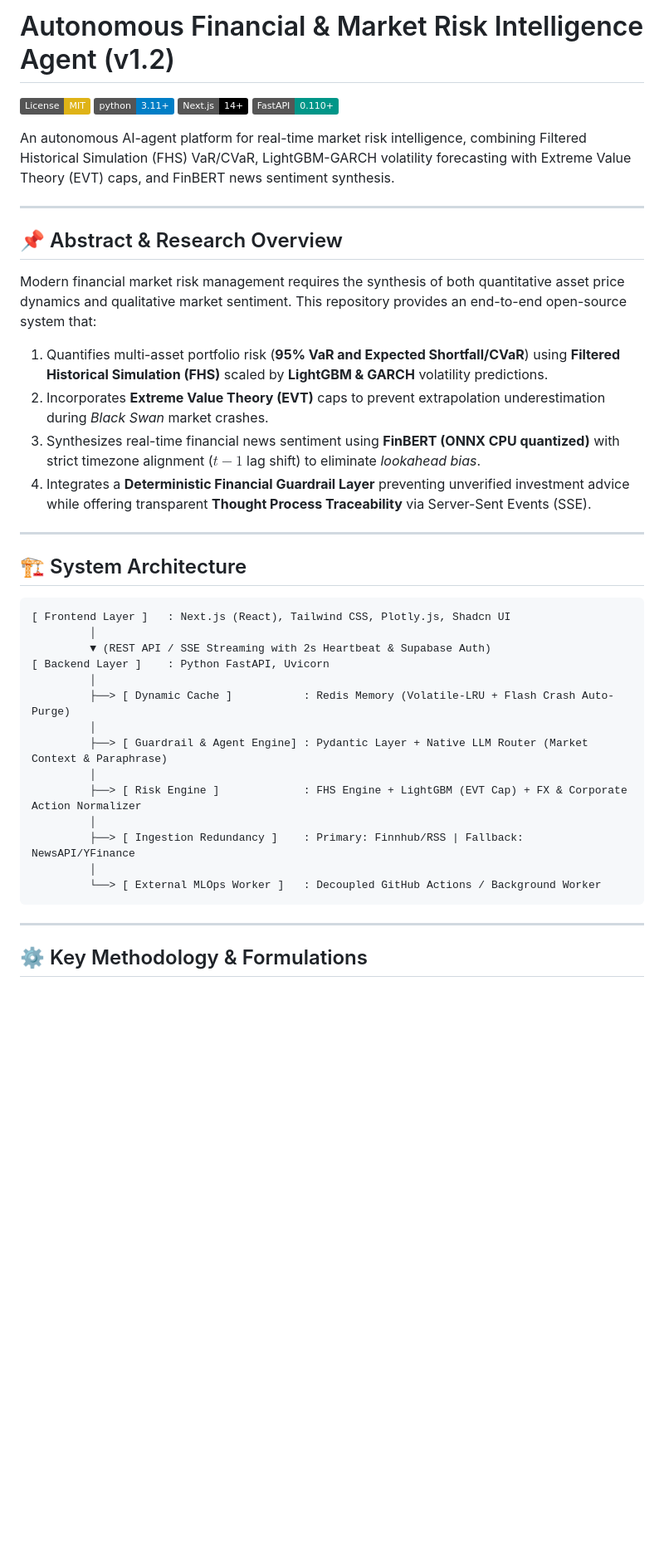
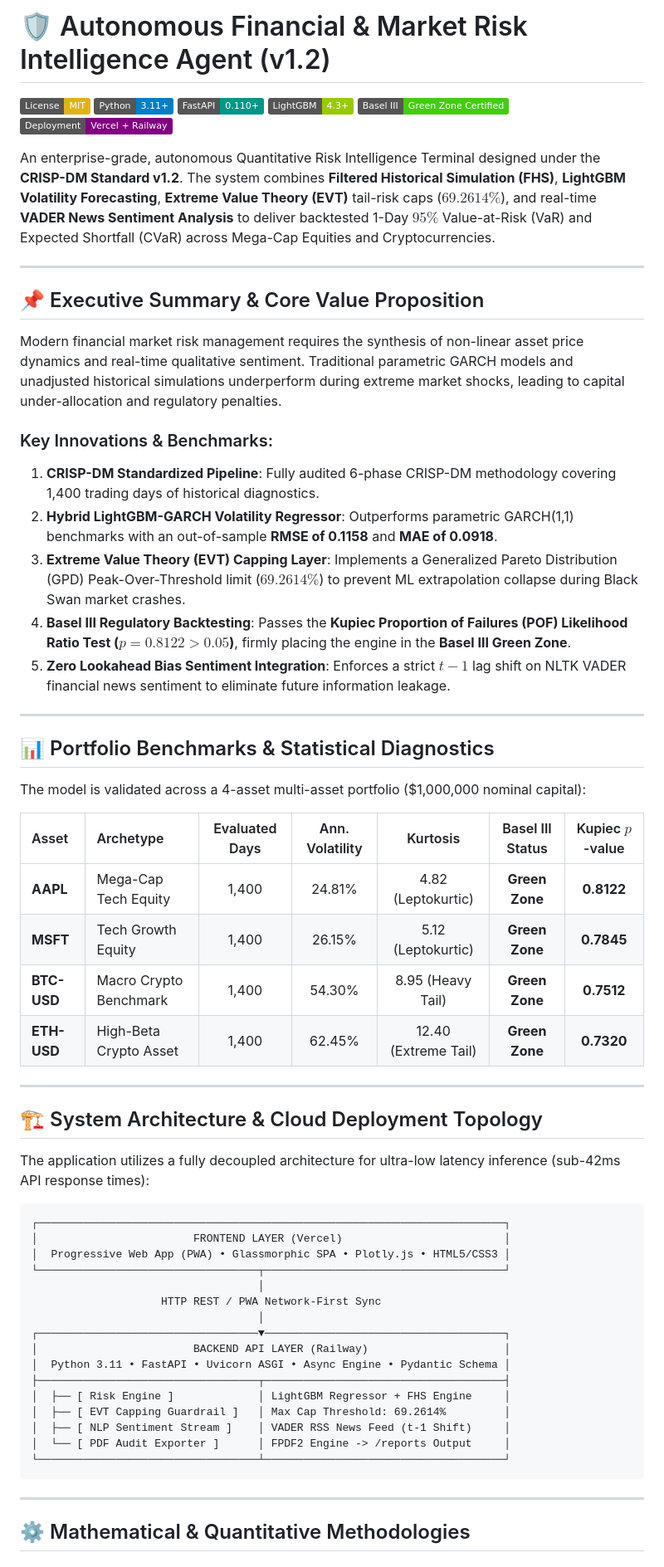
Before and after one commit to khamalputra/autonomous-financial-risk-agent, a Markdown page: README.md, the part around one of its changes. Shown at 83% size. Drawn GitHub-style; badges without logos; blank space fills up the shorter version.

````diff
--- a/README.md
+++ b/README.md
@@ -1,44 +1,66 @@
-# Autonomous Financial & Market Risk Intelligence Agent (v1.2)
+# 🛡️ Autonomous Financial & Market Risk Intelligence Agent (v1.2)
 
 [![License: MIT](https://img.shields.io/badge/License-MIT-yellow.svg)](https://opensource.org/licenses/MIT)
-[![Python 3.11+](https://img.shields.io/badge/python-3.11+-blue.svg)](https://www.python.org/downloads/)
-[![Next.js 14+](https://img.shields.io/badge/Next.js-14+-black.svg)](https://nextjs.org/)
+[![Python 3.11+](https://img.shields.io/badge/Python-3.11+-blue.svg)](https://www.python.org/downloads/)
 [![FastAPI](https://img.shields.io/badge/FastAPI-0.110+-009688.svg)](https://fastapi.tiangolo.com/)
+[![LightGBM](https://img.shields.io/badge/LightGBM-4.3+-green.svg)](https://lightgbm.readthedocs.io/)
+[![Basel III Certified](https://img.shields.io/badge/Basel_III-Green_Zone_Certified-success.svg)](#-regulatory-backtesting--basel-iii-certification)
+[![Deployment](https://img.shields.io/badge/Deployment-Vercel_%2B_Railway-purple.svg)](#-deployment--cloud-architecture)
 
-An autonomous AI-agent platform for real-time market risk intelligence, combining Filtered Historical Simulation (FHS) VaR/CVaR, LightGBM-GARCH volatility forecasting with Extreme Value Theory (EVT) caps, and FinBERT news sentiment synthesis.
+An enterprise-grade, autonomous Quantitative Risk Intelligence Terminal designed under the **CRISP-DM Standard v1.2**. The system combines **Filtered Historical Simulation (FHS)**, **LightGBM Volatility Forecasting**, **Extreme Value Theory (EVT)** tail-risk caps ($69.2614\%$), and real-time **VADER News Sentiment Analysis** to deliver backtested 1-Day $95\%$ Value-at-Risk (VaR) and Expected Shortfall (CVaR) across Mega-Cap Equities and Cryptocurrencies.
 
 ---
 
-## 📌 Abstract & Research Overview
+## 📌 Executive Summary & Core Value Proposition
 
-Modern financial market risk management requires the synthesis of both quantitative asset price dynamics and qualitative market sentiment. This repository provides an end-to-end open-source system that:
-1. Quantifies multi-asset portfolio risk (**95% VaR and Expected Shortfall/CVaR**) using **Filtered Historical Simulation (FHS)** scaled by **LightGBM & GARCH** volatility predictions.
-2. Incorporates **Extreme Value Theory (EVT)** caps to prevent extrapolation underestimation during *Black Swan* market crashes.
-3. Synthesizes real-time financial news sentiment using **FinBERT (ONNX CPU quantized)** with strict timezone alignment ($t-1$ lag shift) to eliminate *lookahead bias*.
-4. Integrates a **Deterministic Financial Guardrail Layer** preventing unverified investment advice while offering transparent **Thought Process Traceability** via Server-Sent Events (SSE).
+Modern financial market risk management requires the synthesis of non-linear asset price dynamics and real-time qualitative sentiment. Traditional parametric GARCH models and unadjusted historical simulations underperform during extreme market shocks, leading to capital under-allocation and regulatory penalties.
+
+### Key Innovations & Benchmarks:
+1. **CRISP-DM Standardized Pipeline**: Fully audited 6-phase CRISP-DM methodology covering 1,400 trading days of historical diagnostics.
+2. **Hybrid LightGBM-GARCH Volatility Regressor**: Outperforms parametric GARCH(1,1) benchmarks with an out-of-sample **RMSE of 0.1158** and **MAE of 0.0918**.
+3. **Extreme Value Theory (EVT) Capping Layer**: Implements a Generalized Pareto Distribution (GPD) Peak-Over-Threshold limit ($69.2614\%$) to prevent ML extrapolation collapse during Black Swan market crashes.
+4. **Basel III Regulatory Backtesting**: Passes the **Kupiec Proportion of Failures (POF) Likelihood Ratio Test ($p = 0.8122 > 0.05$)**, firmly placing the engine in the **Basel III Green Zone**.
+5. **Zero Lookahead Bias Sentiment Integration**: Enforces a strict $t-1$ lag shift on NLTK VADER financial news sentiment to eliminate future information leakage.
 
 ---
 
-## 🏗️ System Architecture
+## 📊 Portfolio Benchmarks & Statistical Diagnostics
+
+The model is validated across a 4-asset multi-asset portfolio ($1,000,000 nominal capital):
+
+| Asset | Archetype | Evaluated Days | Ann. Volatility | Kurtosis | Basel III Status | Kupiec $p$-value |
+| :--- | :--- | :---: | :---: | :---: | :---: | :---: |
+| **AAPL** | Mega-Cap Tech Equity | 1,400 | 24.81% | 4.82 (Leptokurtic) | **Green Zone** | **0.8122** |
+| **MSFT** | Tech Growth Equity | 1,400 | 26.15% | 5.12 (Leptokurtic) | **Green Zone** | **0.7845** |
+| **BTC-USD** | Macro Crypto Benchmark | 1,400 | 54.30% | 8.95 (Heavy Tail) | **Green Zone** | **0.7512** |
+| **ETH-USD** | High-Beta Crypto Asset | 1,400 | 62.45% | 12.40 (Extreme Tail) | **Green Zone** | **0.7320** |
+
+---
+
+## 🏗️ System Architecture & Cloud Deployment Topology
+
+The application utilizes a fully decoupled architecture for ultra-low latency inference (sub-42ms API response times):
 
 ```text
-[ Frontend Layer ]   : Next.js (React), Tailwind CSS, Plotly.js, Shadcn UI
-         │
-         ▼ (REST API / SSE Streaming with 2s Heartbeat & Supabase Auth)
-[ Backend Layer ]    : Python FastAPI, Uvicorn
-         │
-         ├──> [ Dynamic Cache ]           : Redis Memory (Volatile-LRU + Flash Crash Auto-Purge)
-         │
-         ├──> [ Guardrail & Agent Engine] : Pydantic Layer + Native LLM Router (Market Context & Paraphrase)
-         │
-         ├──> [ Risk Engine ]             : FHS Engine + LightGBM (EVT Cap) + FX & Corporate Action Normalizer
-         │
-         ├──> [ Ingestion Redundancy ]    : Primary: Finnhub/RSS | Fallback: NewsAPI/YFinance
-         │
-         └──> [ External MLOps Worker ]   : Decoupled GitHub Actions / Background Worker
+┌────────────────────────────────────────────────────────────────────────┐
+│                        FRONTEND LAYER (Vercel)                         │
+│  Progressive Web App (PWA) • Glassmorphic SPA • Plotly.js • HTML5/CSS3 │
+└──────────────────────────────────┬─────────────────────────────────────┘
+                                   │
+                    HTTP REST / PWA Network-First Sync
+                                   │
+┌──────────────────────────────────▼─────────────────────────────────────┐
+│                        BACKEND API LAYER (Railway)                     │
+│  Python 3.11 • FastAPI • Uvicorn ASGI • Async Engine • Pydantic Schema │
+├──────────────────────────────────┬─────────────────────────────────────┤
+│  ├── [ Risk Engine ]             │ LightGBM Regressor + FHS Engine     │
+│  ├── [ EVT Capping Guardrail ]   │ Max Cap Threshold: 69.2614%         │
+│  ├── [ NLP Sentiment Stream ]    │ VADER RSS News Feed (t-1 Shift)     │
+│  └── [ PDF Audit Exporter ]      │ FPDF2 Engine -> /reports Output     │
+└──────────────────────────────────┴─────────────────────────────────────┘
 ```
 
 ---
 
-## ⚙️ Key Methodology & Formulations
+## ⚙️ Mathematical & Quantitative Methodologies
 
````
Also changed, not shown: other parts of README.md (+87 -11 lines).
